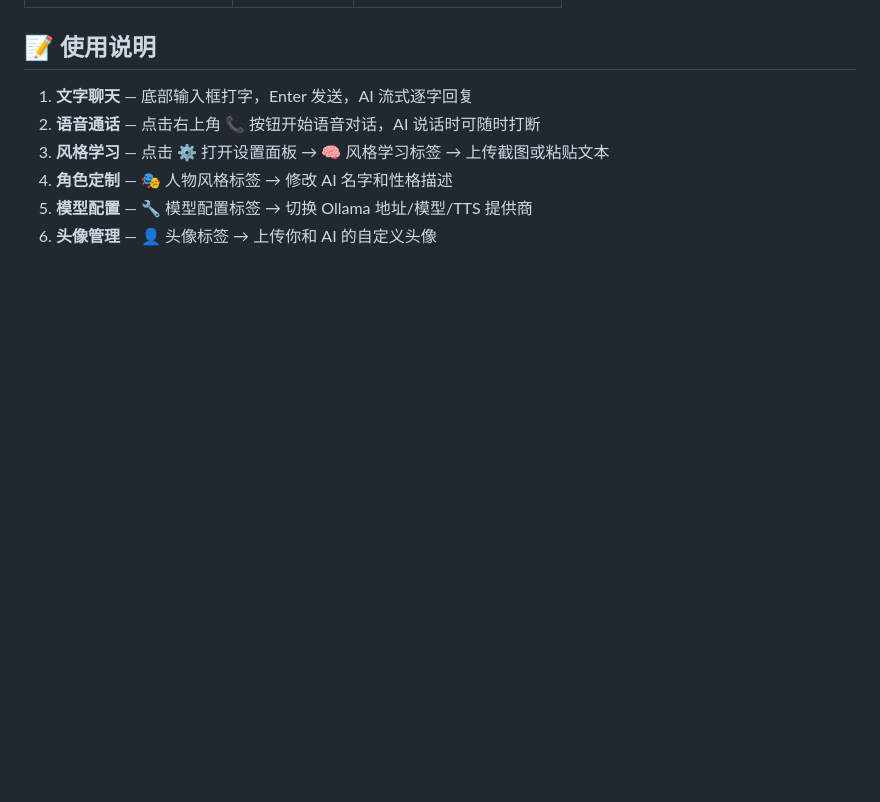
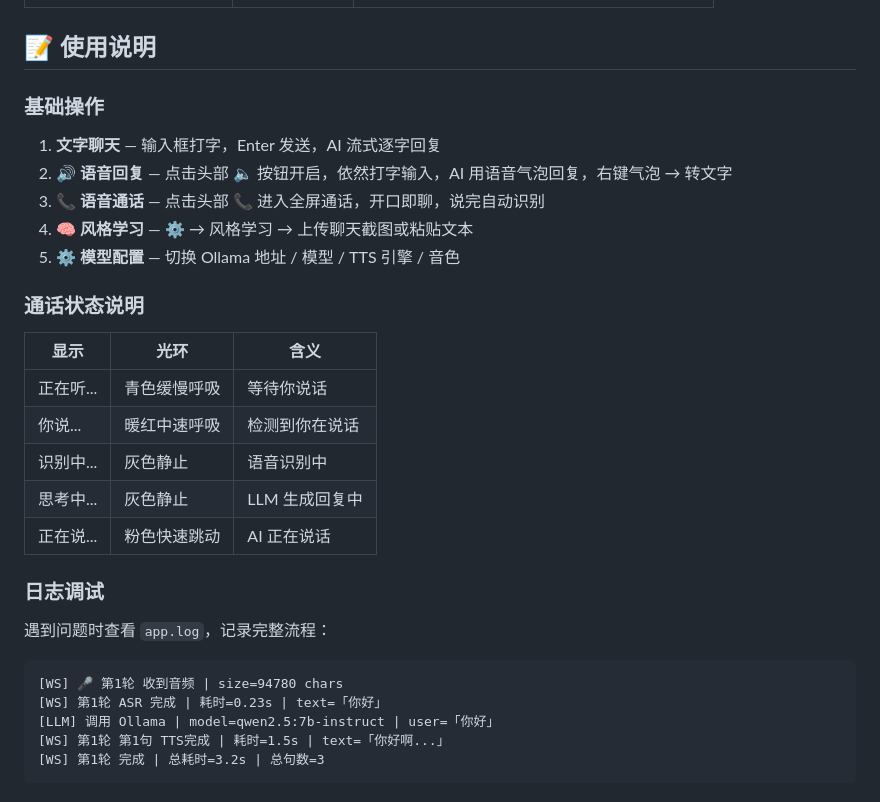
Before and after one commit to yinganran/Cyber-Companion, a Markdown page: README.md, the part around one of its changes. Drawn GitHub-style; blank space fills up the shorter version.

````diff
--- a/README.md
+++ b/README.md
@@ -135,9 +127,28 @@ set VOXCPM2_REF_TEXT=参考音频对应的文本
 
 ## 📝 使用说明
 
-1. **文字聊天** — 底部输入框打字，Enter 发送，AI 流式逐字回复
-2. **语音通话** — 点击右上角 📞 按钮开始语音对话，AI 说话时可随时打断
-3. **风格学习** — 点击 ⚙️ 打开设置面板 → 🧠 风格学习标签 → 上传截图或粘贴文本
-4. **角色定制** — 🎭 人物风格标签 → 修改 AI 名字和性格描述
-5. **模型配置** — 🔧 模型配置标签 → 切换 Ollama 地址/模型/TTS 提供商
-6. **头像管理** — 👤 头像标签 → 上传你和 AI 的自定义头像
+### 基础操作
+1. **文字聊天** — 输入框打字，Enter 发送，AI 流式逐字回复
+2. **🔊 语音回复** — 点击头部 🔈 按钮开启，依然打字输入，AI 用语音气泡回复，右键气泡 → 转文字
+3. **📞 语音通话** — 点击头部 📞 进入全屏通话，开口即聊，说完自动识别
+4. **🧠 风格学习** — ⚙️ → 风格学习 → 上传聊天截图或粘贴文本
+5. **⚙️ 模型配置** — 切换 Ollama 地址 / 模型 / TTS 引擎 / 音色
+
+### 通话状态说明
+| 显示 | 光环 | 含义 |
+|---|---|---|
+| 正在听... | 青色缓慢呼吸 | 等待你说话 |
+| 你说... | 暖红中速呼吸 | 检测到你在说话 |
+| 识别中... | 灰色静止 | 语音识别中 |
+| 思考中... | 灰色静止 | LLM 生成回复中 |
+| 正在说... | 粉色快速跳动 | AI 正在说话 |
+
+### 日志调试
+遇到问题时查看 `app.log`，记录完整流程：
+```
+[WS] 🎤 第1轮 收到音频 | size=94780 chars
+[WS] 第1轮 ASR 完成 | 耗时=0.23s | text=「你好」
+[LLM] 调用 Ollama | model=qwen2.5:7b-instruct | user=「你好」
+[WS] 第1轮 第1句 TTS完成 | 耗时=1.5s | text=「你好啊...」
+[WS] 第1轮 完成 | 总耗时=3.2s | 总句数=3
+```
````
Also changed, not shown: other parts of README.md (+67 -75 lines).
